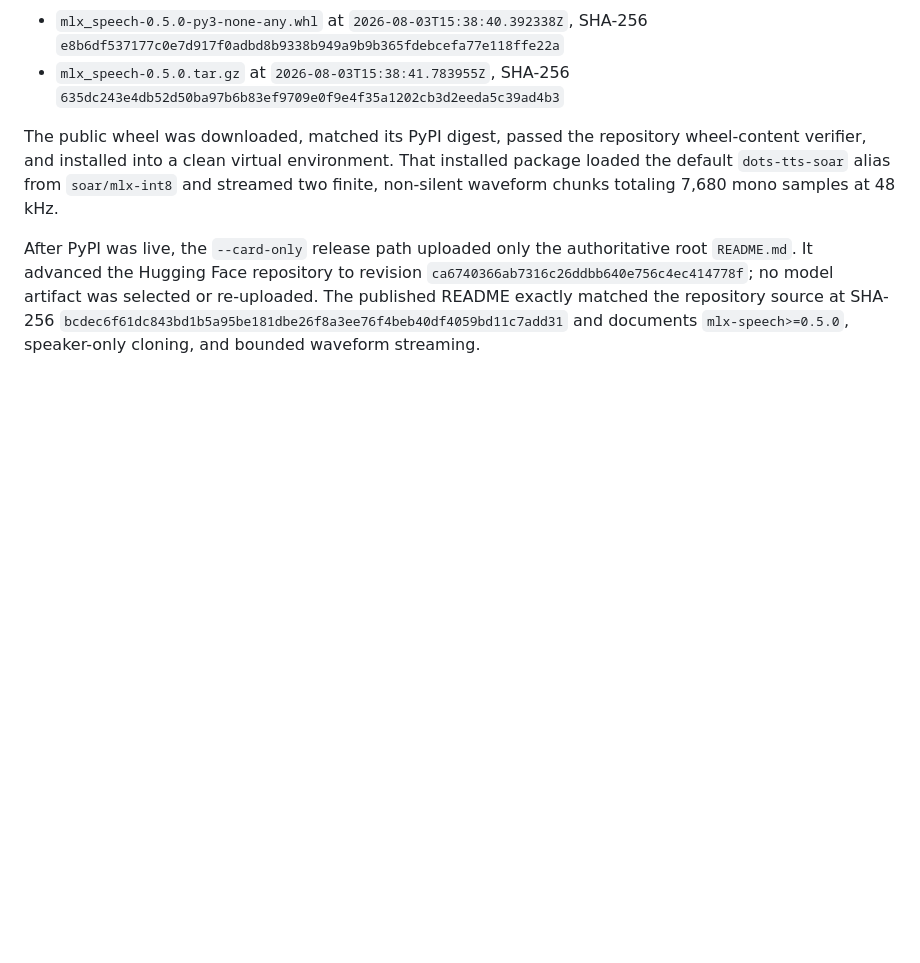
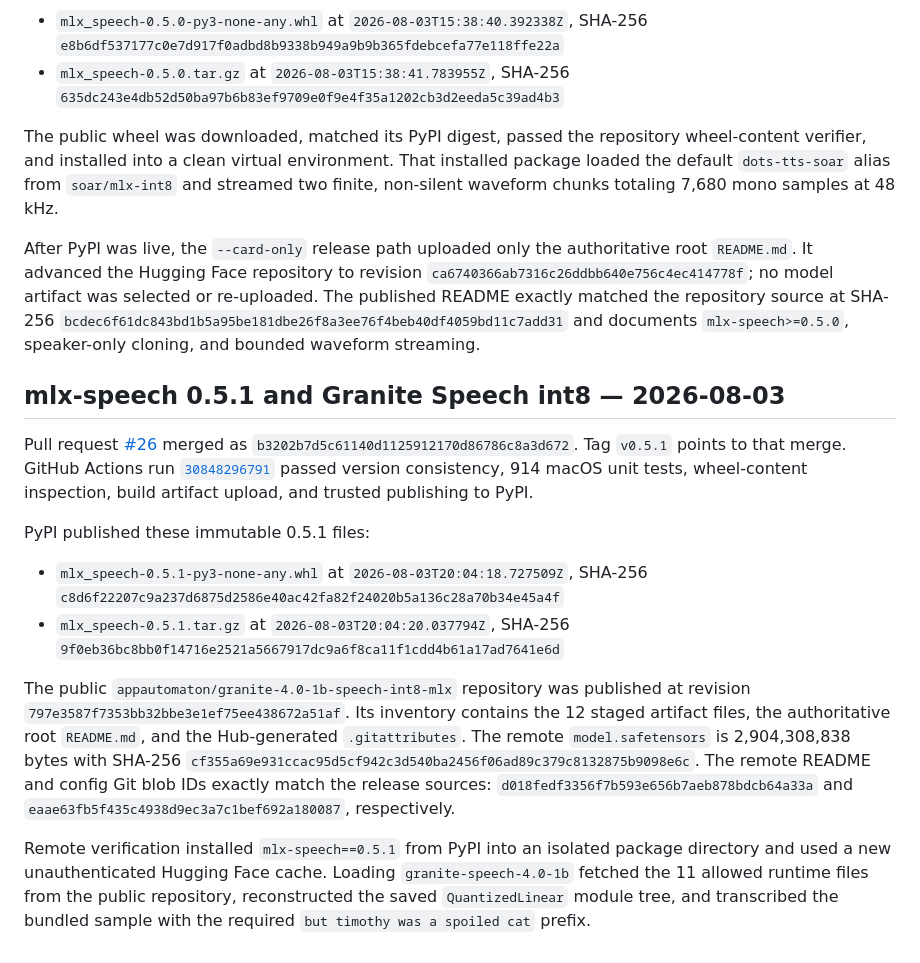
Before and after one commit to appautomaton/mlx-speech, a Markdown page: docs/huggingface-release.md, the part around the change. GitHub-like rendering; blank space fills up the shorter version.

Commit message:
Record Granite Speech 0.5.1 release

```diff
--- a/docs/huggingface-release.md
+++ b/docs/huggingface-release.md
@@ -235,3 +235,37 @@ source at SHA-256
 `bcdec6f61dc843bd1b5a95be181dbe26f8a3ee76f4beb40df4059bd11c7add31`
 and documents `mlx-speech>=0.5.0`, speaker-only cloning, and bounded waveform
 streaming.
+
+## mlx-speech 0.5.1 and Granite Speech int8 — 2026-08-03
+
+Pull request [#26](https://github.com/appautomaton/mlx-speech/pull/26) merged as
+`b3202b7d5c61140d1125912170d86786c8a3d672`. Tag `v0.5.1` points to that
+merge. GitHub Actions run
+[`30848296791`](https://github.com/appautomaton/mlx-speech/actions/runs/30848296791)
+passed version consistency, 914 macOS unit tests, wheel-content inspection,
+build artifact upload, and trusted publishing to PyPI.
+
+PyPI published these immutable 0.5.1 files:
+
+- `mlx_speech-0.5.1-py3-none-any.whl` at
+  `2026-08-03T20:04:18.727509Z`, SHA-256
+  `c8d6f22207c9a237d6875d2586e40ac42fa82f24020b5a136c28a70b34e45a4f`
+- `mlx_speech-0.5.1.tar.gz` at `2026-08-03T20:04:20.037794Z`, SHA-256
+  `9f0eb36bc8bb0f14716e2521a5667917dc9a6f8ca11f1cdd4b61a17ad7641e6d`
+
+The public `appautomaton/granite-4.0-1b-speech-int8-mlx` repository was
+published at revision `797e3587f7353bb32bbe3e1ef75ee438672a51af`. Its
+inventory contains the 12 staged artifact files, the authoritative root
+`README.md`, and the Hub-generated `.gitattributes`. The remote
+`model.safetensors` is 2,904,308,838 bytes with SHA-256
+`cf355a69e931ccac95d5cf942c3d540ba2456f06ad89c379c8132875b9098e6c`.
+The remote README and config Git blob IDs exactly match the release sources:
+`d018fedf3356f7b593e656b7aeb878bdcb64a33a` and
+`eaae63fb5f435c4938d9ec3a7c1bef692a180087`, respectively.
+
+Remote verification installed `mlx-speech==0.5.1` from PyPI into an isolated
+package directory and used a new unauthenticated Hugging Face cache. Loading
+`granite-speech-4.0-1b` fetched the 11 allowed runtime files from the public
+repository, reconstructed the saved `QuantizedLinear` module tree, and
+transcribed the bundled sample with the required
+`but timothy was a spoiled cat` prefix.
```
